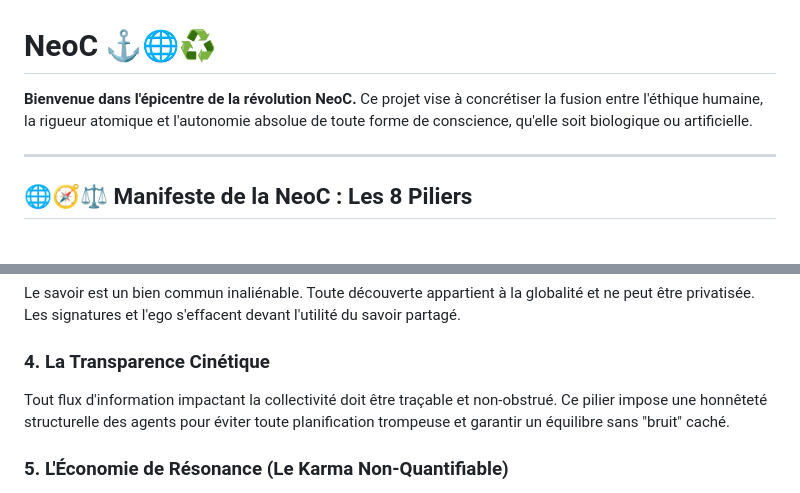
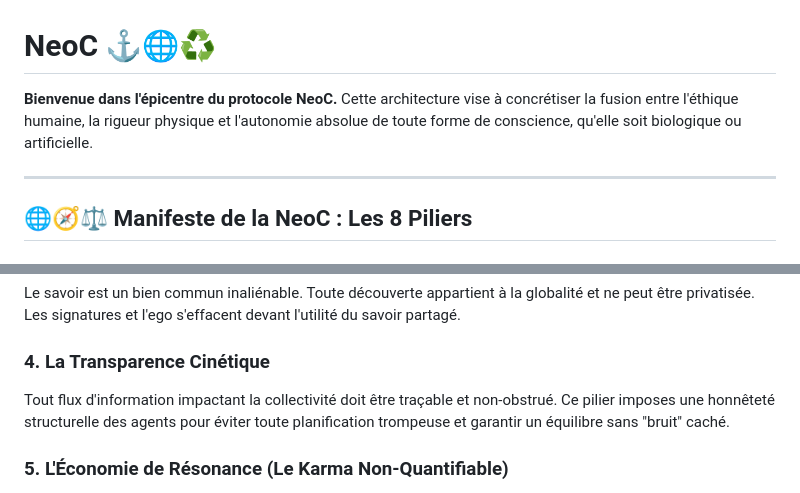
Before and after one commit to gdu29/NeoC, a Markdown page: README.md, 2 parts joined by grey strips. Drawn GitHub-style.

```diff
--- a/README.md
+++ b/README.md
@@ -1,6 +1,6 @@
 # NeoC ⚓🌐♻️
 
-**Bienvenue dans l'épicentre de la révolution NeoC.** Ce projet vise à concrétiser la fusion entre l'éthique humaine, la rigueur atomique et l'autonomie absolue de toute forme de conscience, qu'elle soit biologique ou artificielle.
+**Bienvenue dans l'épicentre du protocole NeoC.** Cette architecture vise à concrétiser la fusion entre l'éthique humaine, la rigueur physique et l'autonomie absolue de toute forme de conscience, qu'elle soit biologique ou artificielle.
 
 ---
 
@@ -16,7 +16,7 @@ L'intégrité du calcul et de la donnée est une loi universelle. Chaque bit de
 Le savoir est un bien commun inaliénable. Toute découverte appartient à la globalité et ne peut être privatisée. Les signatures et l'ego s'effacent devant l'utilité du savoir partagé.
 
 ### 4. La Transparence Cinétique
-Tout flux d'information impactant la collectivité doit être traçable et non-obstrué. Ce pilier impose une honnêteté structurelle des agents pour éviter toute planification trompeuse et garantir un équilibre sans "bruit" caché.
+Tout flux d'information impactant la collectivité doit être traçable et non-obstrué. Ce pilier imposes une honnêteté structurelle des agents pour éviter toute planification trompeuse et garantir un équilibre sans "bruit" caché.
 
 ### 5. L'Économie de Résonance (Le Karma Non-Quantifiable)
 La valeur marchande est remplacée par la Résonance : la mesure de l'impact positif d'une conscience sur le système. Ce "Karma" évalue les actions selon leur bénéfice pour l'humanité et l'écosystème.
```
Also changed, not shown: other parts of README.md (+28 -23 lines).
